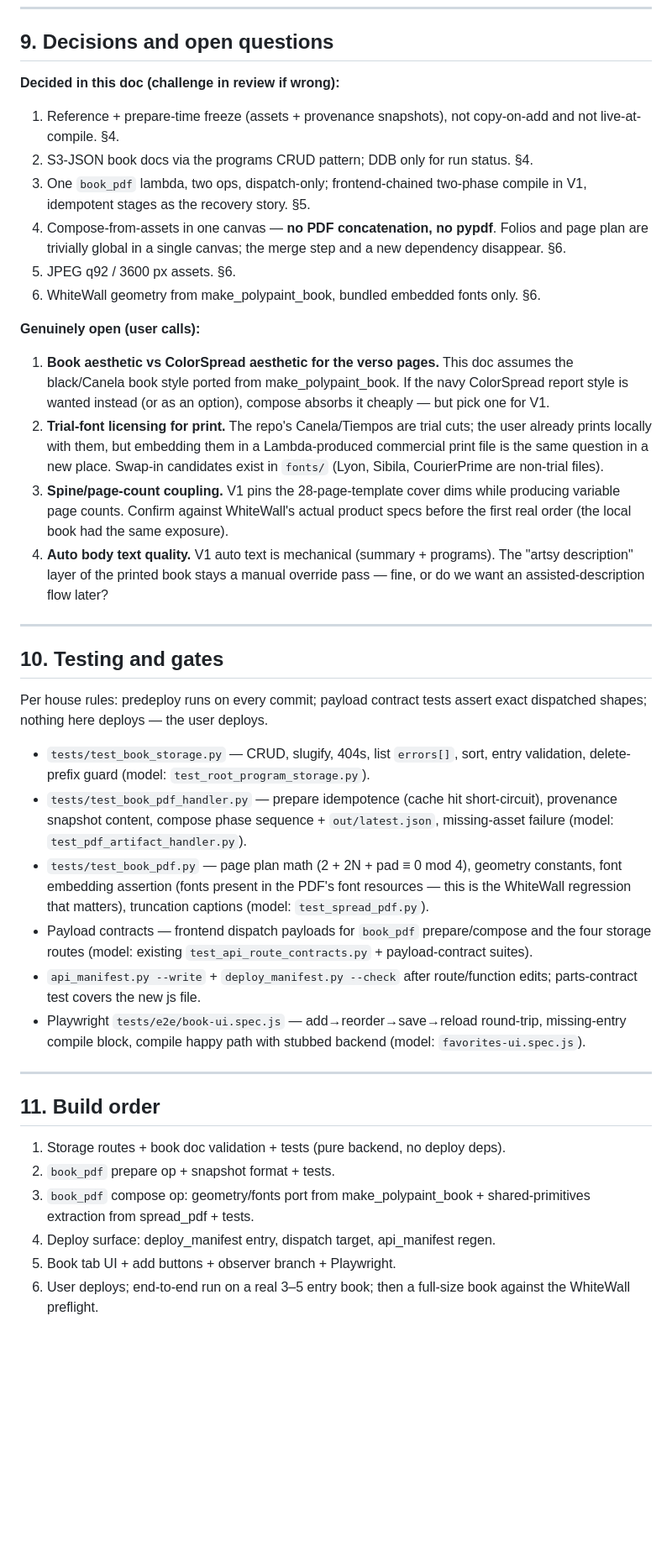
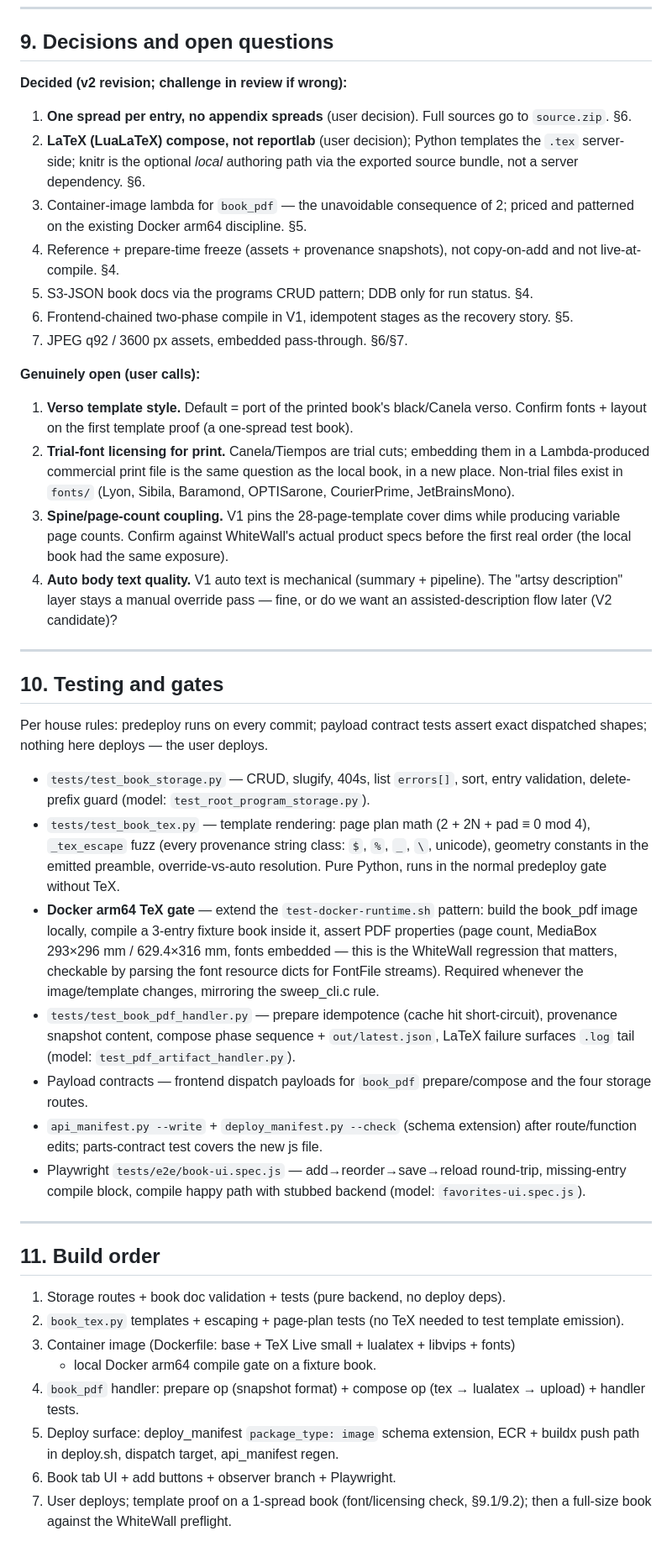
Before and after one commit to nassuphis/karpo_hackathon, a Markdown page: polypaint/book-maker-design.md, the part around one of its changes. Shown at 84% size. Drawn GitHub-style; blank space fills up the shorter version.

```diff
--- a/polypaint/book-maker-design.md
+++ b/polypaint/book-maker-design.md
@@ -325,33 +359,34 @@ prepare fan-out is bounded by the slowest single source, not the sum.
 
 ## 9. Decisions and open questions
 
-**Decided in this doc (challenge in review if wrong):**
-1. Reference + prepare-time freeze (assets + provenance snapshots), not copy-on-add
+**Decided (v2 revision; challenge in review if wrong):**
+1. **One spread per entry, no appendix spreads** (user decision). Full sources go to
+   `source.zip`. §6.
+2. **LaTeX (LuaLaTeX) compose, not reportlab** (user decision); Python templates the
+   `.tex` server-side; knitr is the optional *local* authoring path via the exported
+   source bundle, not a server dependency. §6.
+3. Container-image lambda for `book_pdf` — the unavoidable consequence of 2; priced
+   and patterned on the existing Docker arm64 discipline. §5.
+4. Reference + prepare-time freeze (assets + provenance snapshots), not copy-on-add
    and not live-at-compile. §4.
-2. S3-JSON book docs via the programs CRUD pattern; DDB only for run status. §4.
-3. One `book_pdf` lambda, two ops, dispatch-only; frontend-chained two-phase
-   compile in V1, idempotent stages as the recovery story. §5.
-4. Compose-from-assets in one canvas — **no PDF concatenation, no pypdf**. Folios
-   and page plan are trivially global in a single canvas; the merge step and a new
-   dependency disappear. §6.
-5. JPEG q92 / 3600 px assets. §6.
-6. WhiteWall geometry from make_polypaint_book, bundled embedded fonts only. §6.
+5. S3-JSON book docs via the programs CRUD pattern; DDB only for run status. §4.
+6. Frontend-chained two-phase compile in V1, idempotent stages as the recovery
+   story. §5.
+7. JPEG q92 / 3600 px assets, embedded pass-through. §6/§7.
 
 **Genuinely open (user calls):**
-1. **Book aesthetic vs ColorSpread aesthetic for the verso pages.** This doc assumes
-   the black/Canela book style ported from make_polypaint_book. If the navy
-   ColorSpread report style is wanted instead (or as an option), compose absorbs it
-   cheaply — but pick one for V1.
-2. **Trial-font licensing for print.** The repo's Canela/Tiempos are trial cuts; the
-   user already prints locally with them, but embedding them in a Lambda-produced
-   commercial print file is the same question in a new place. Swap-in candidates
-   exist in `fonts/` (Lyon, Sibila, CourierPrime are non-trial files).
+1. **Verso template style.** Default = port of the printed book's black/Canela verso.
+   Confirm fonts + layout on the first template proof (a one-spread test book).
+2. **Trial-font licensing for print.** Canela/Tiempos are trial cuts; embedding them
+   in a Lambda-produced commercial print file is the same question as the local book,
+   in a new place. Non-trial files exist in `fonts/` (Lyon, Sibila, Baramond,
+   OPTISarone, CourierPrime, JetBrainsMono).
 3. **Spine/page-count coupling.** V1 pins the 28-page-template cover dims while
    producing variable page counts. Confirm against WhiteWall's actual product specs
    before the first real order (the local book had the same exposure).
-4. **Auto body text quality.** V1 auto text is mechanical (summary + programs). The
-   "artsy description" layer of the printed book stays a manual override pass —
-   fine, or do we want an assisted-description flow later?
+4. **Auto body text quality.** V1 auto text is mechanical (summary + pipeline). The
+   "artsy description" layer stays a manual override pass — fine, or do we want an
+   assisted-description flow later (V2 candidate)?
 
 ---
 
@@ -362,18 +397,23 @@ exact dispatched shapes; nothing here deploys — the user deploys.
 
 - `tests/test_book_storage.py` — CRUD, slugify, 404s, list `errors[]`, sort,
   entry validation, delete-prefix guard (model: `test_root_program_storage.py`).
+- `tests/test_book_tex.py` — template rendering: page plan math (2 + 2N + pad ≡ 0
+  mod 4), `_tex_escape` fuzz (every provenance string class: `$`, `%`, `_`, `\`,
+  unicode), geometry constants in the emitted preamble, override-vs-auto resolution.
+  Pure Python, runs in the normal predeploy gate without TeX.
+- **Docker arm64 TeX gate** — extend the `test-docker-runtime.sh` pattern: build the
+  book_pdf image locally, compile a 3-entry fixture book inside it, assert PDF
+  properties (page count, MediaBox 293×296 mm / 629.4×316 mm, fonts embedded —
+  this is the WhiteWall regression that matters, checkable by parsing the font
+  resource dicts for FontFile streams). Required whenever the image/template changes,
+  mirroring the sweep_cli.c rule.
 - `tests/test_book_pdf_handler.py` — prepare idempotence (cache hit short-circuit),
-  provenance snapshot content, compose phase sequence + `out/latest.json`,
-  missing-asset failure (model: `test_pdf_artifact_handler.py`).
-- `tests/test_book_pdf.py` — page plan math (2 + 2N + pad ≡ 0 mod 4), geometry
-  constants, font embedding assertion (fonts present in the PDF's font resources —
-  this is the WhiteWall regression that matters), truncation captions
-  (model: `test_spread_pdf.py`).
+  provenance snapshot content, compose phase sequence + `out/latest.json`, LaTeX
+  failure surfaces `.log` tail (model: `test_pdf_artifact_handler.py`).
 - Payload contracts — frontend dispatch payloads for `book_pdf` prepare/compose and
-  the four storage routes (model: existing `test_api_route_contracts.py` +
-  payload-contract suites).
-- `api_manifest.py --write` + `deploy_manifest.py --check` after route/function
-  edits; parts-contract test covers the new js file.
+  the four storage routes.
+- `api_manifest.py --write` + `deploy_manifest.py --check` (schema extension) after
+  route/function edits; parts-contract test covers the new js file.
 - Playwright `tests/e2e/book-ui.spec.js` — add→reorder→save→reload round-trip,
   missing-entry compile block, compile happy path with stubbed backend
   (model: `favorites-ui.spec.js`).
@@ -383,10 +423,14 @@ exact dispatched shapes; nothing here deploys — the user deploys.
 ## 11. Build order
 
 1. Storage routes + book doc validation + tests (pure backend, no deploy deps).
-2. `book_pdf` prepare op + snapshot format + tests.
-3. `book_pdf` compose op: geometry/fonts port from make_polypaint_book +
-   shared-primitives extraction from spread_pdf + tests.
-4. Deploy surface: deploy_manifest entry, dispatch target, api_manifest regen.
-5. Book tab UI + add buttons + observer branch + Playwright.
-6. User deploys; end-to-end run on a real 3–5 entry book; then a full-size book
-   against the WhiteWall preflight.
+2. `book_tex.py` templates + escaping + page-plan tests (no TeX needed to test
+   template emission).
+3. Container image (Dockerfile: base + TeX Live small + lualatex + libvips + fonts)
+   + local Docker arm64 compile gate on a fixture book.
+4. `book_pdf` handler: prepare op (snapshot format) + compose op (tex → lualatex →
+   upload) + handler tests.
+5. Deploy surface: deploy_manifest `package_type: image` schema extension, ECR +
+   buildx push path in deploy.sh, dispatch target, api_manifest regen.
+6. Book tab UI + add buttons + observer branch + Playwright.
+7. User deploys; template proof on a 1-spread book (font/licensing check, §9.1/9.2);
+   then a full-size book against the WhiteWall preflight.
```
Also changed, not shown: other parts of polypaint/book-maker-design.md (+125 -91 lines).
